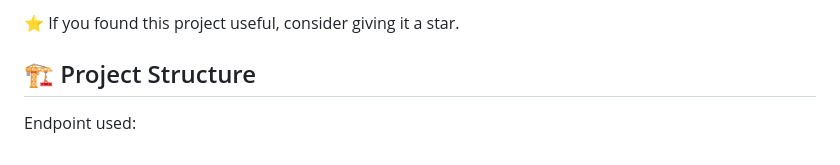
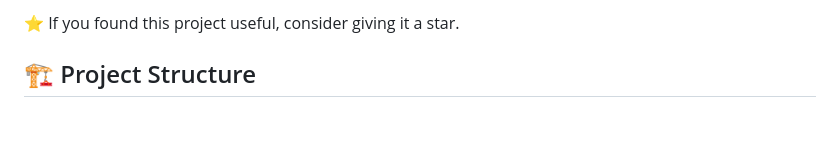
Before and after one commit to itisrajeevsingh/user-directory-api, a Markdown page: README.md, the part around the change. Rendered like a GitHub page; blank space fills up the shorter version.

```diff
--- a/README.md
+++ b/README.md
@@ -150,6 +150,3 @@ Frontend Developer
 ⭐ If you found this project useful, consider giving it a star.
 
 ## 🏗 Project Structure
-
-
-Endpoint used:
```
